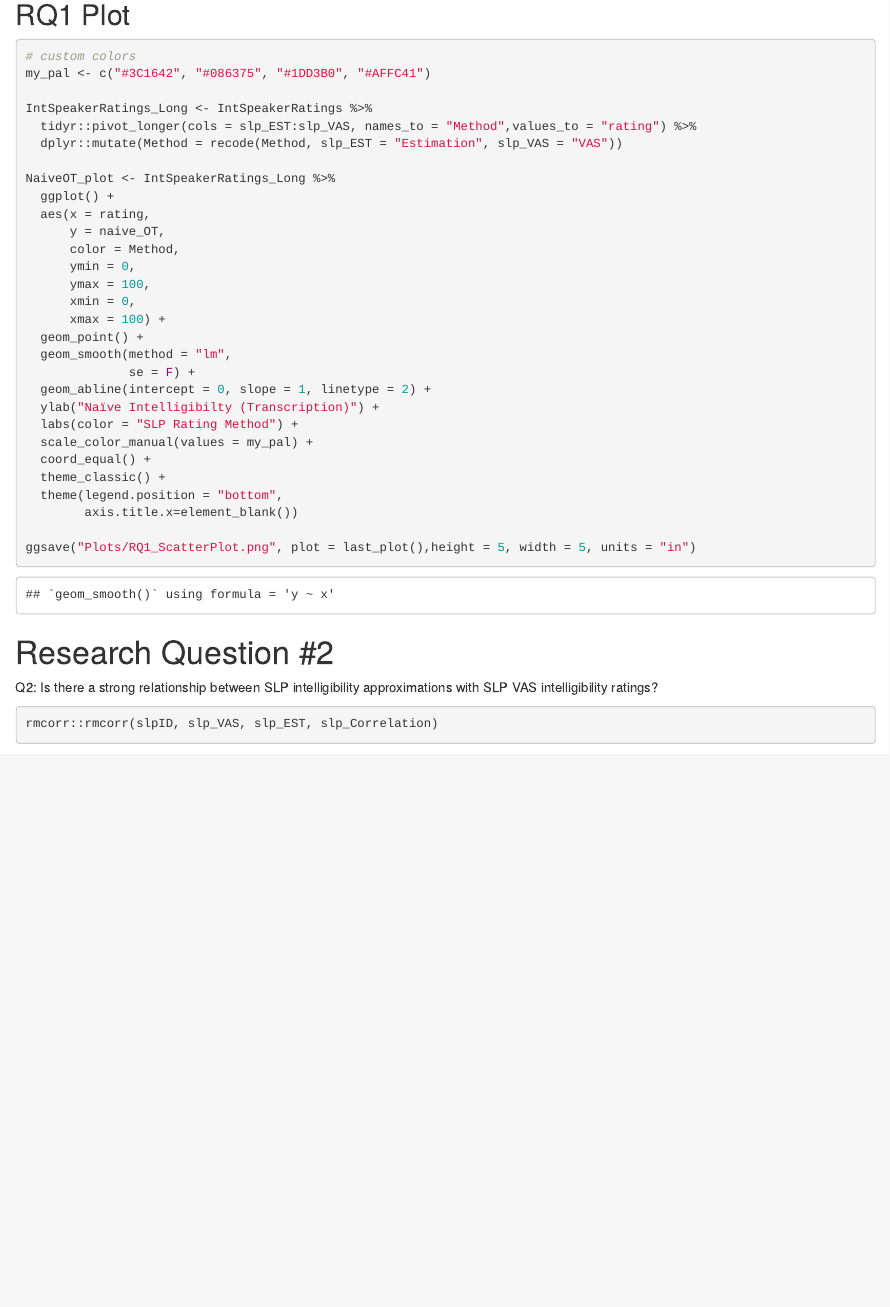
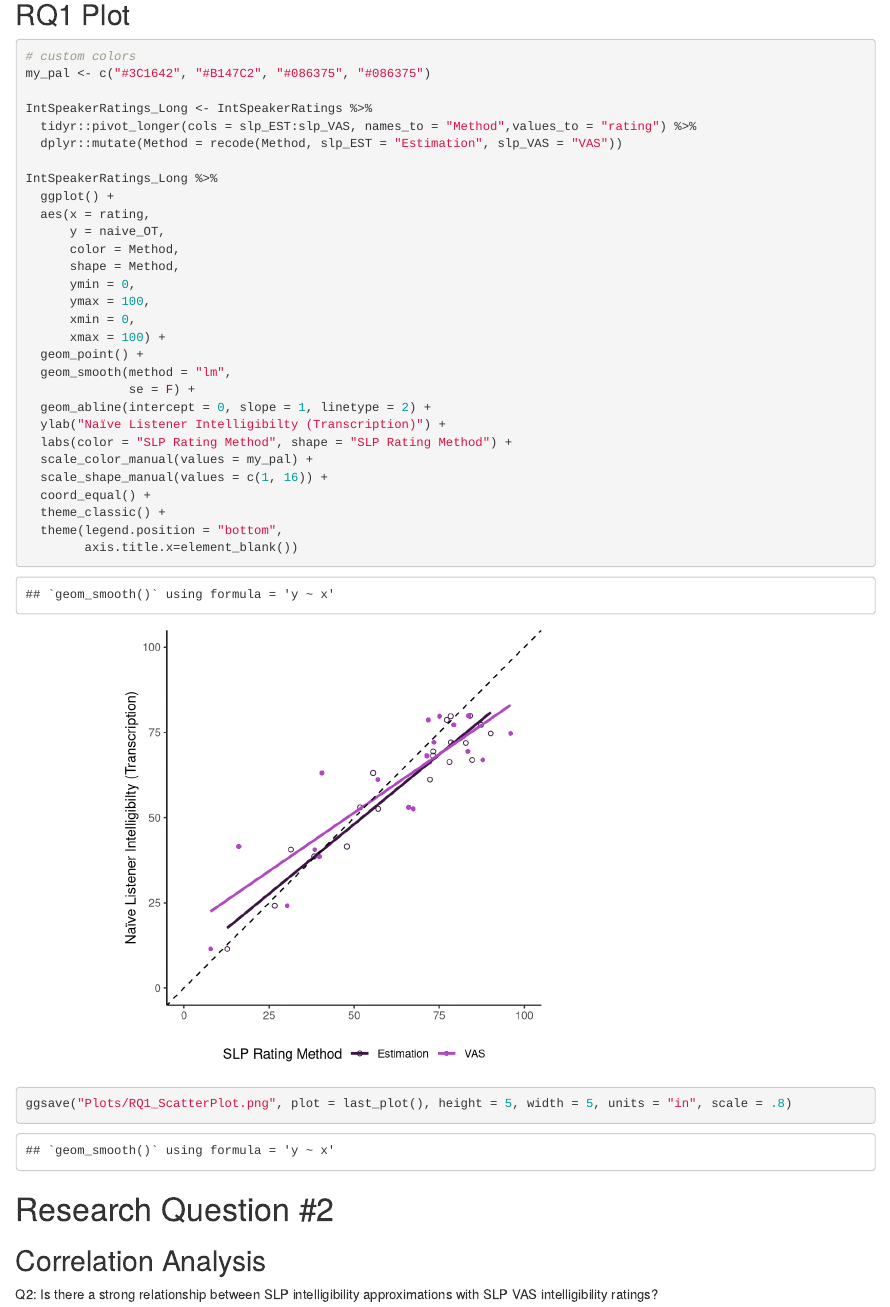
Before and after one commit to micah-hirsch/SLP-Intelligibility-of-Dysarthric-Speech, an R Markdown document (Manuscript Analysis/slpEstimations_DataAnalysis.Rmd): the page in a window 1100 px wide, from 10520 px down. Rendered offline with R 4.5, knitr and Pandoc, with nearby package versions; some code elsewhere in the file could not run offline.

Commit message:
fixed RQ1 plot

````diff
--- a/Manuscript Analysis/slpEstimations_DataAnalysis.Rmd
+++ b/Manuscript Analysis/slpEstimations_DataAnalysis.Rmd
@@ -373,17 +374,18 @@ performance::test_performance(SLP_ESTmodel_VAS, SLP_VASmodel_VAS)
 ```{r}
 
 # custom colors
-my_pal <- c("#3C1642", "#086375", "#1DD3B0", "#AFFC41")
+my_pal <- c("#3C1642", "#B147C2", "#086375", "#086375")
 
 IntSpeakerRatings_Long <- IntSpeakerRatings %>%
   tidyr::pivot_longer(cols = slp_EST:slp_VAS, names_to = "Method",values_to = "rating") %>%
   dplyr::mutate(Method = recode(Method, slp_EST = "Estimation", slp_VAS = "VAS"))
 
-NaiveOT_plot <- IntSpeakerRatings_Long %>%
+IntSpeakerRatings_Long %>%
   ggplot() +
   aes(x = rating,
       y = naive_OT,
       color = Method,
+      shape = Method,
       ymin = 0,
       ymax = 100,
       xmin = 0,
@@ -392,20 +394,23 @@ NaiveOT_plot <- IntSpeakerRatings_Long %>%
   geom_smooth(method = "lm",
               se = F) +
   geom_abline(intercept = 0, slope = 1, linetype = 2) +
-  ylab("Naïve Intelligibilty (Transcription)") +
-  labs(color = "SLP Rating Method") +
+  ylab("Naïve Listener Intelligibilty (Transcription)") +
+  labs(color = "SLP Rating Method", shape = "SLP Rating Method") +
   scale_color_manual(values = my_pal) +
+  scale_shape_manual(values = c(1, 16)) +
   coord_equal() +
   theme_classic() +
   theme(legend.position = "bottom",
         axis.title.x=element_blank())
 
-ggsave("Plots/RQ1_ScatterPlot.png", plot = last_plot(),height = 5, width = 5, units = "in")
+ggsave("Plots/RQ1_ScatterPlot.png", plot = last_plot(), height = 5, width = 5, units = "in", scale = .8)
 
 ```
 
 
 # Research Question #2
+
+## Correlation Analysis
 Q2: Is there a strong relationship between SLP intelligibility approximations with SLP VAS intelligibility ratings?
 
 ```{r}
````
Also changed, not shown: Manuscript Analysis/Plots/RQ1_ScatterPlot.png, Manuscript Analysis/slpEstimations_DataAnalysis.nb.html, Manuscript Analysis/slpEstimations_DataAnalysis.Rmd (10 more changed lines).
